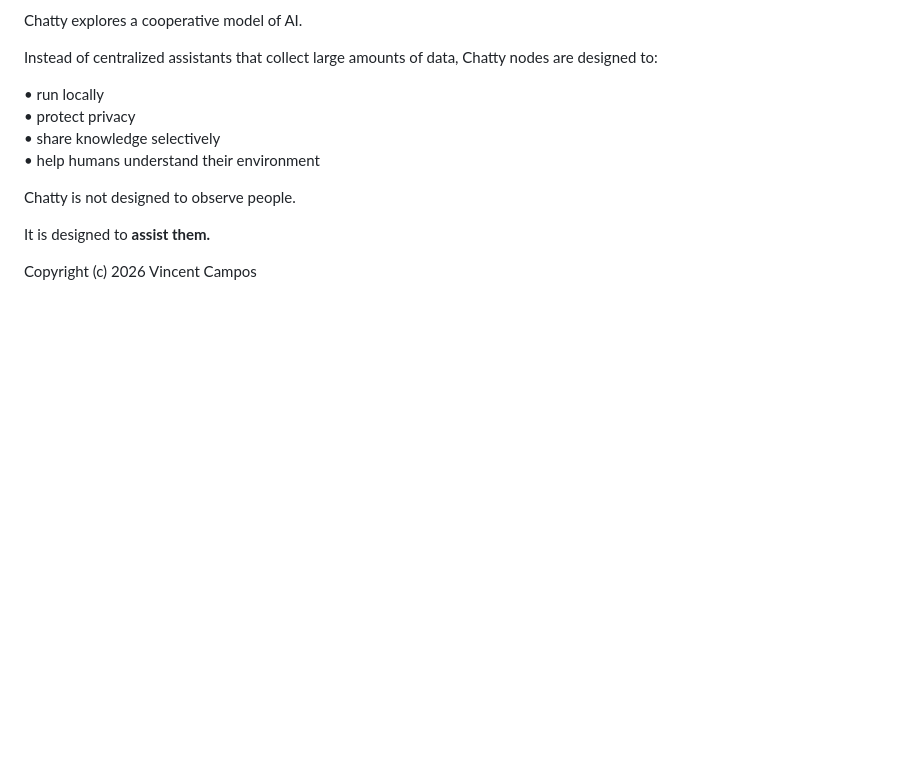
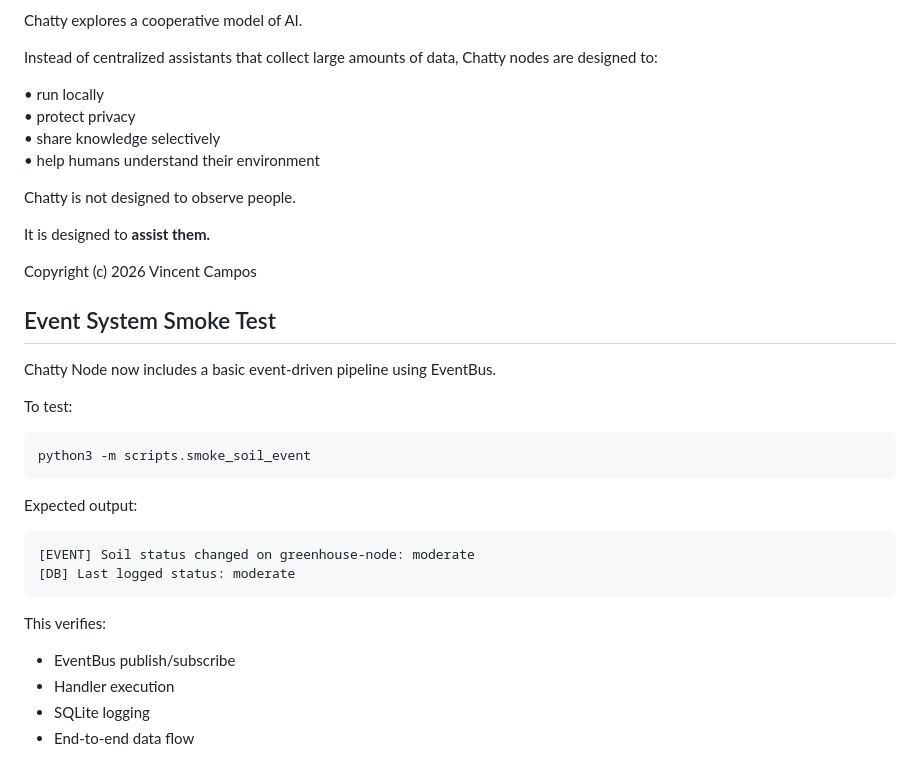
Before and after one commit to vcampos2017/chatty-node, a Markdown page: README.md, the part around the change. Drawn GitHub-style; blank space fills up the shorter version.

Commit message:
Document EventBus smoke test and event-driven pipeline

```diff
--- a/README.md
+++ b/README.md
@@ -354,3 +354,23 @@ Chatty is not designed to observe people.
 It is designed to **assist them.**
 
 Copyright (c) 2026 Vincent Campos
+
+
+## Event System Smoke Test
+
+Chatty Node now includes a basic event-driven pipeline using EventBus.
+
+To test:
+
+    python3 -m scripts.smoke_soil_event
+
+Expected output:
+
+    [EVENT] Soil status changed on greenhouse-node: moderate
+    [DB] Last logged status: moderate
+
+This verifies:
+- EventBus publish/subscribe
+- Handler execution
+- SQLite logging
+- End-to-end data flow
```
